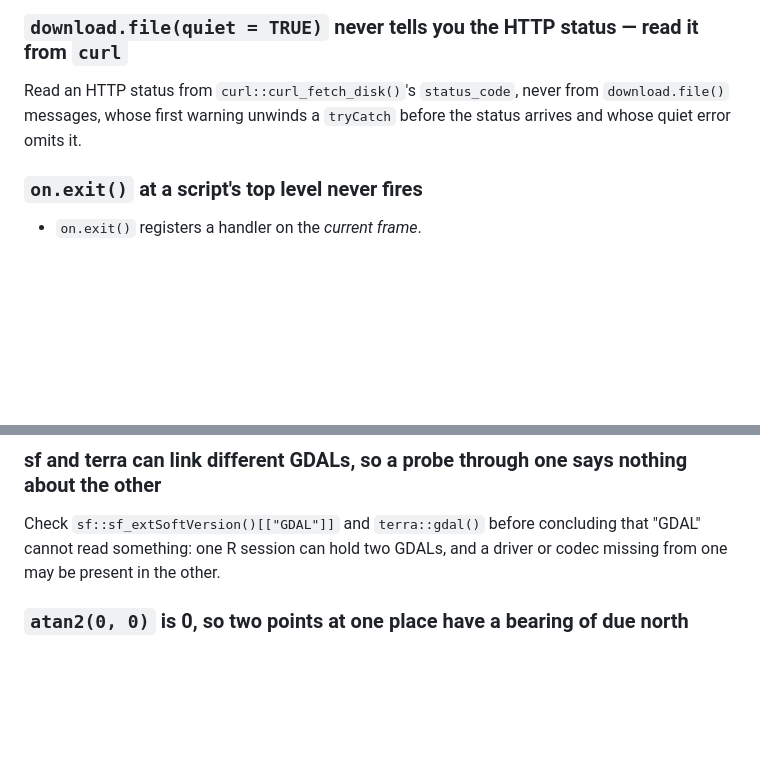
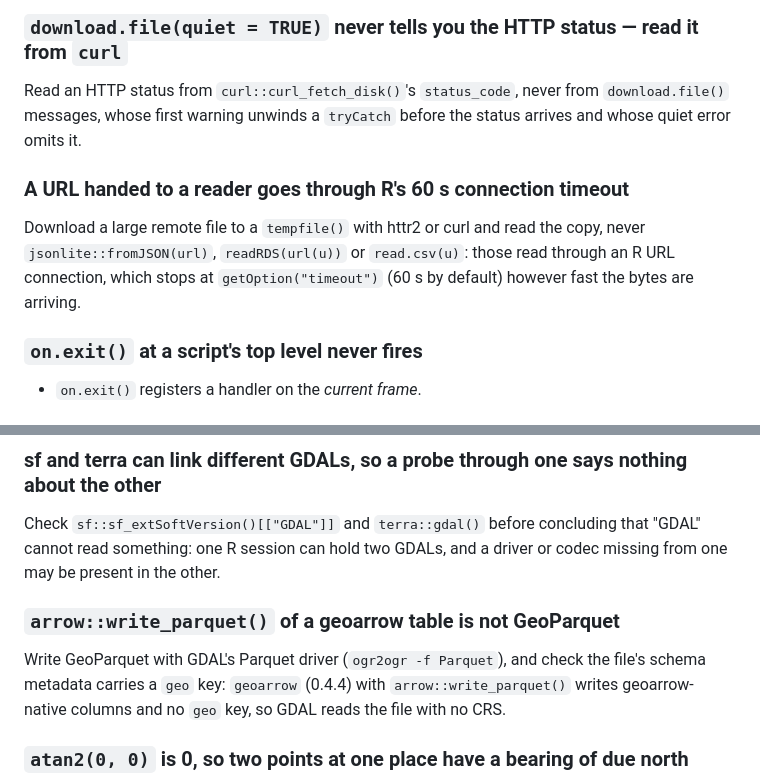
Before and after one commit to NewGraphEnvironment/stac_pointcloud_bc, a Markdown page: CLAUDE.md, 2 parts joined by grey strips. Drawn GitHub-style; blank space fills up the shorter version.

Commit message:
Sync CLAUDE.md with current soul conventions
Regenerates the section below the soul marker. Content above the marker
is unchanged.

Source: soul origin/main@4225b26

Co-Authored-By: Claude Opus 5 <noreply@anthropic.com>

```diff
--- a/CLAUDE.md
+++ b/CLAUDE.md
@@ -621,6 +621,9 @@ A script that reads a file, transforms it, and writes it **back to the same path
 ### `download.file(quiet = TRUE)` never tells you the HTTP status — read it from `curl`
 Read an HTTP status from `curl::curl_fetch_disk()`'s `status_code`, never from `download.file()` messages, whose first warning unwinds a `tryCatch` before the status arrives and whose quiet error omits it.
 
+### A URL handed to a reader goes through R's 60 s connection timeout
+Download a large remote file to a `tempfile()` with httr2 or curl and read the copy, never `jsonlite::fromJSON(url)`, `readRDS(url(u))` or `read.csv(u)`: those read through an R URL connection, which stops at `getOption("timeout")` (60 s by default) however fast the bytes are arriving.
+
 ### `on.exit()` at a script's top level never fires
 - `on.exit()` registers a handler on the *current frame*.
 
@@ -1323,6 +1326,9 @@ To tell a throttle from any other bcdata failure, record the status off the requ
 
 ### sf and terra can link different GDALs, so a probe through one says nothing about the other
 Check `sf::sf_extSoftVersion()[["GDAL"]]` and `terra::gdal()` before concluding that "GDAL" cannot read something: one R session can hold two GDALs, and a driver or codec missing from one may be present in the other.
+
+### `arrow::write_parquet()` of a geoarrow table is not GeoParquet
+Write GeoParquet with GDAL's Parquet driver (`ogr2ogr -f Parquet`), and check the file's schema metadata carries a `geo` key: `geoarrow` (0.4.4) with `arrow::write_parquet()` writes geoarrow-native columns and no `geo` key, so GDAL reads the file with no CRS.
 
 ### `atan2(0, 0)` is 0, so two points at one place have a bearing of due north
 Treat a zero-length step as having no heading: test the step length before taking its azimuth, and return `NA` rather than a bearing when it is 0, because `atan2(0, 0)` returns 0 with no warning, and that reads as north.
```
